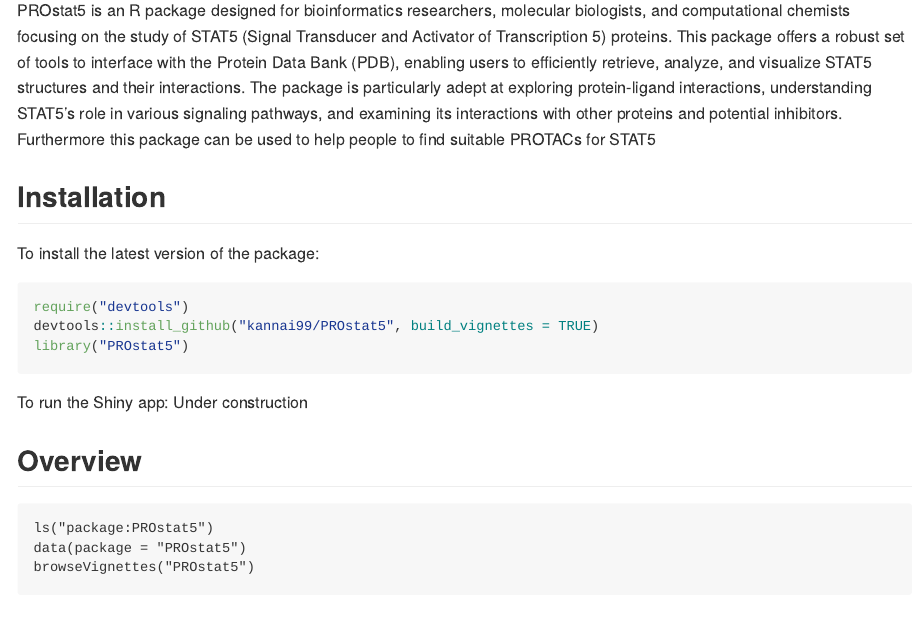
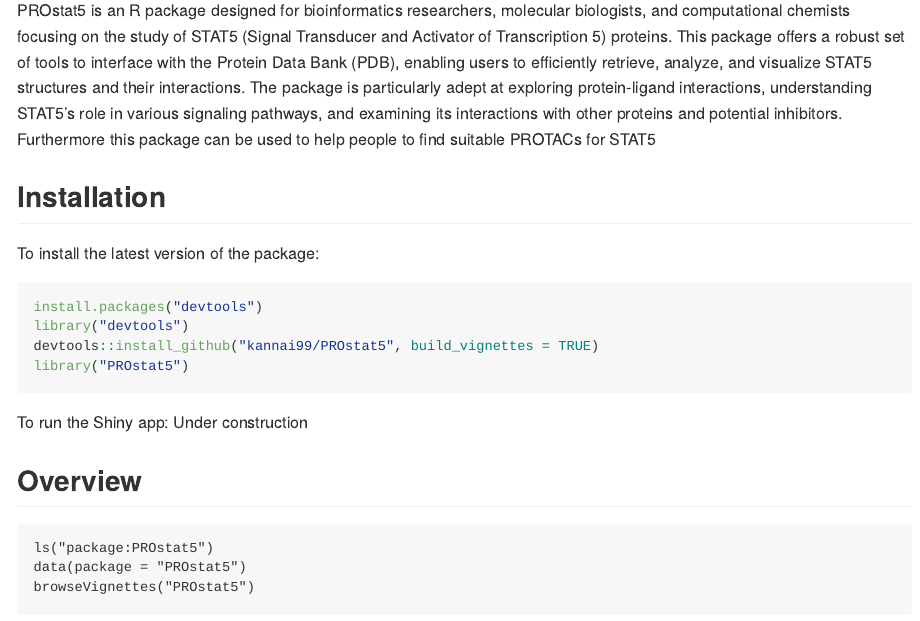
Before and after one commit to kannai99/PROstat5, an R Markdown document (README.rmd): the page in a window 1100 px wide, from 180 px down. Rendered offline with R 4.5, knitr and Pandoc, with nearby package versions.

Commit message:
Update README.rmd

````diff
--- a/README.rmd
+++ b/README.rmd
@@ -26,7 +26,8 @@
 
 To install the latest version of the package:
 ``` r
-require("devtools")
+install.packages("devtools")
+library("devtools")
 devtools::install_github("kannai99/PROstat5", build_vignettes = TRUE)
 library("PROstat5")
 ```
````
